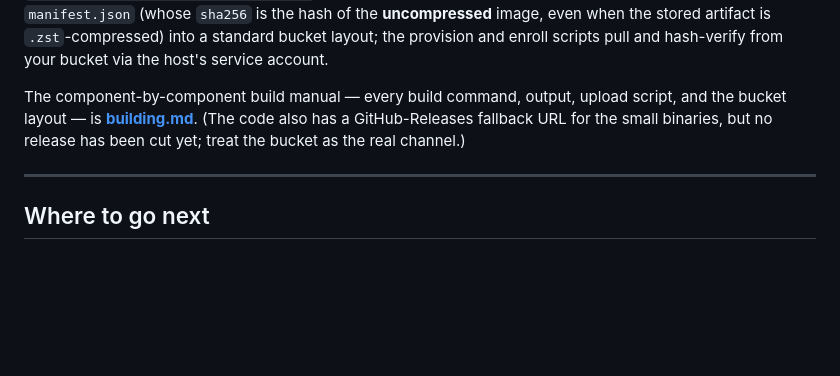
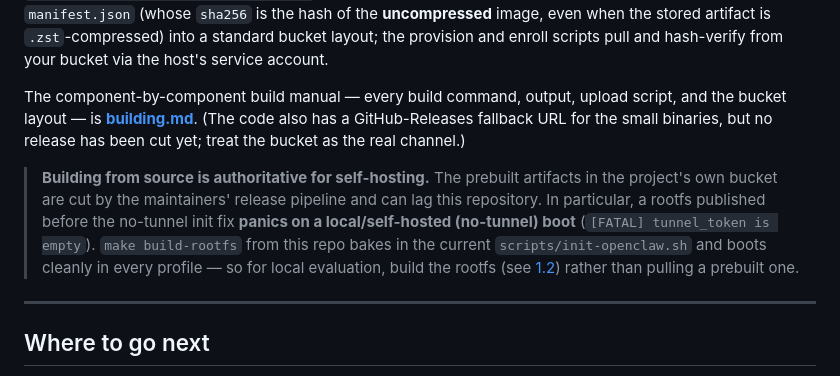
Before and after one commit to mathaix/OpenClawMachines, a Markdown page: docs/getting-started.md, the part around the change. Drawn GitHub-style; blank space fills up the shorter version.

```diff
--- a/docs/getting-started.md
+++ b/docs/getting-started.md
@@ -448,6 +448,15 @@ script, and the bucket layout — is **[building.md](building.md)**. (The code
 also has a GitHub-Releases fallback URL for the small binaries, but no release
 has been cut yet; treat the bucket as the real channel.)
 
+> **Building from source is authoritative for self-hosting.** The prebuilt
+> artifacts in the project's own bucket are cut by the maintainers' release
+> pipeline and can lag this repository. In particular, a rootfs published before
+> the no-tunnel init fix **panics on a local/self-hosted (no-tunnel) boot**
+> (`[FATAL] tunnel_token is empty`). `make build-rootfs` from this repo bakes in
+> the current `scripts/init-openclaw.sh` and boots cleanly in every profile — so
+> for local evaluation, build the rootfs (see [1.2](#12-prepare-the-box)) rather
+> than pulling a prebuilt one.
+
 ---
 
 ## Where to go next
```
Also changed, not shown: docs/architecture.md (+73 -12 lines).
